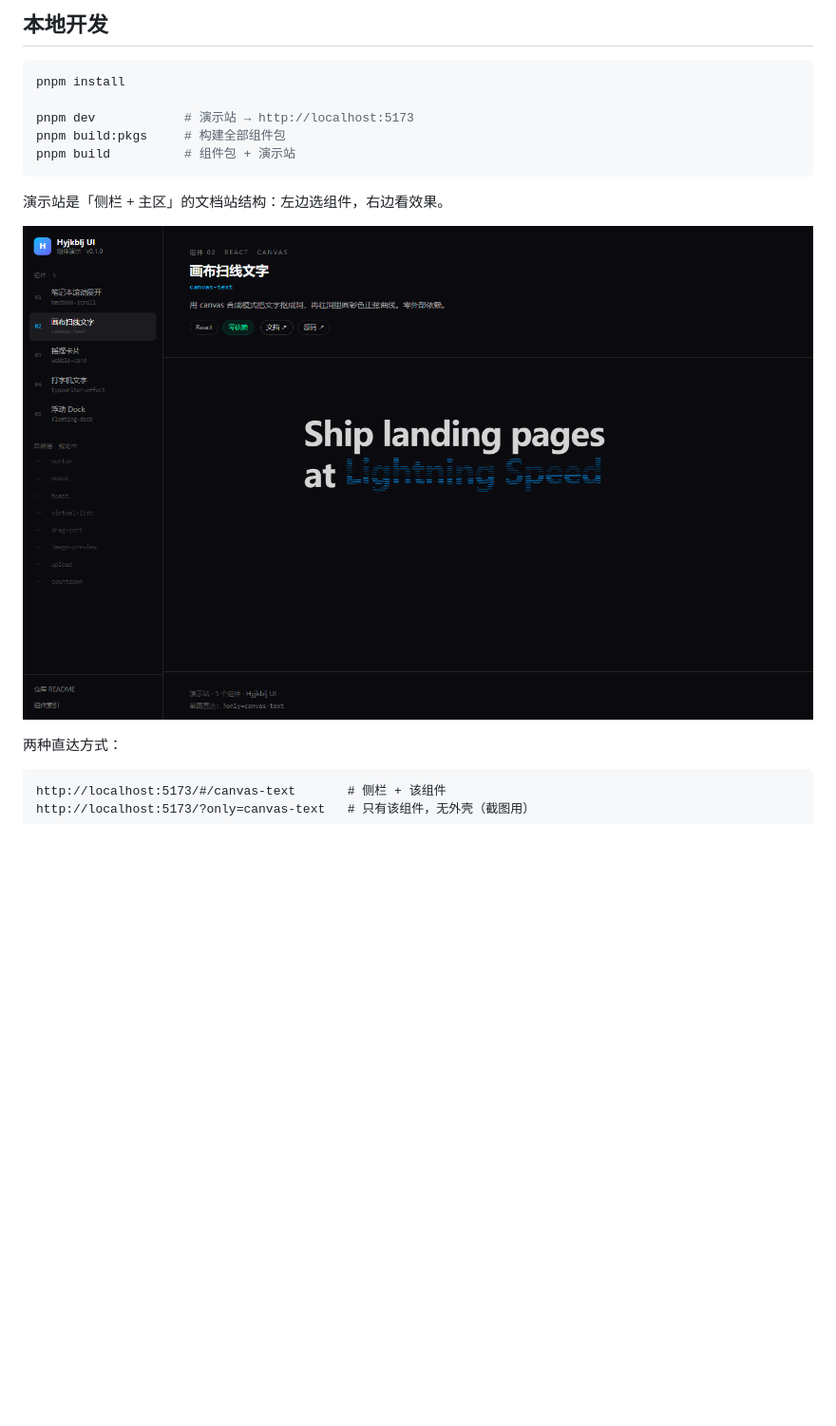
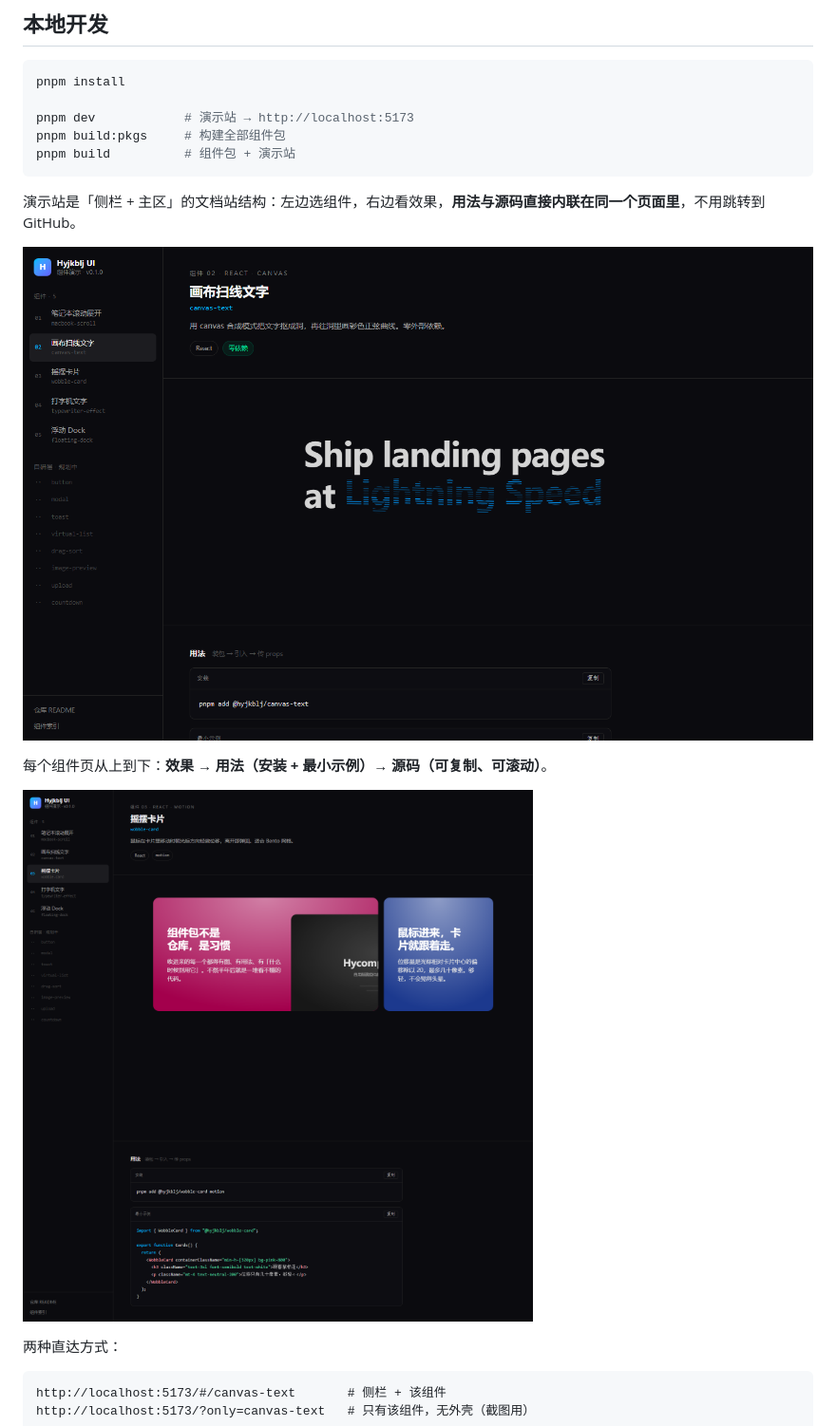
Before and after one commit to Hyjkblj/hyjkbljUI, a Markdown page: README.md, the part around the change. Shown at 95% size. Drawn GitHub-style; pictures changed too: docs/images/demo-with-docs.png (added), docs/images/shell-desktop.png; blank space fills up the shorter version.

````diff
--- a/README.md
+++ b/README.md
@@ -105,9 +105,13 @@ pnpm build:pkgs     # 构建全部组件包
 pnpm build          # 组件包 + 演示站
 ```
 
-演示站是「侧栏 + 主区」的文档站结构：左边选组件，右边看效果。
+演示站是「侧栏 + 主区」的文档站结构：左边选组件，右边看效果，**用法与源码直接内联在同一个页面里**，不用跳转到 GitHub。
 
 ![演示站](docs/images/shell-desktop.png)
+
+每个组件页从上到下：**效果 → 用法（安装 + 最小示例）→ 源码（可复制、可滚动）**。
+
+![组件页：效果 + 用法 + 源码](docs/images/demo-with-docs.png)
 
 两种直达方式：
 
````
Also changed, not shown: 3 other files.
